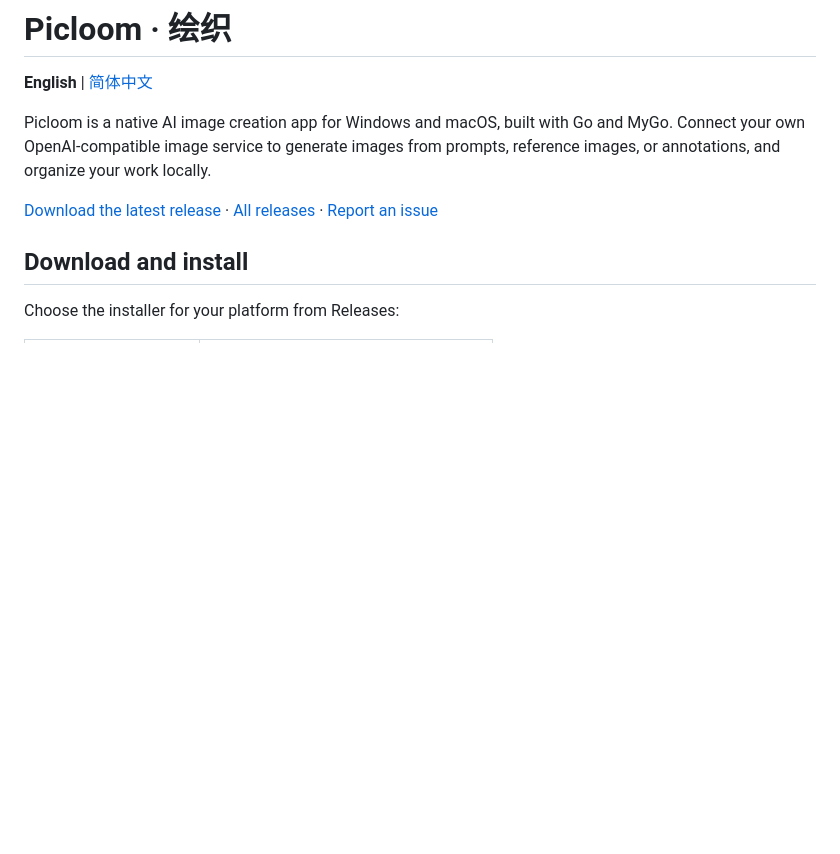
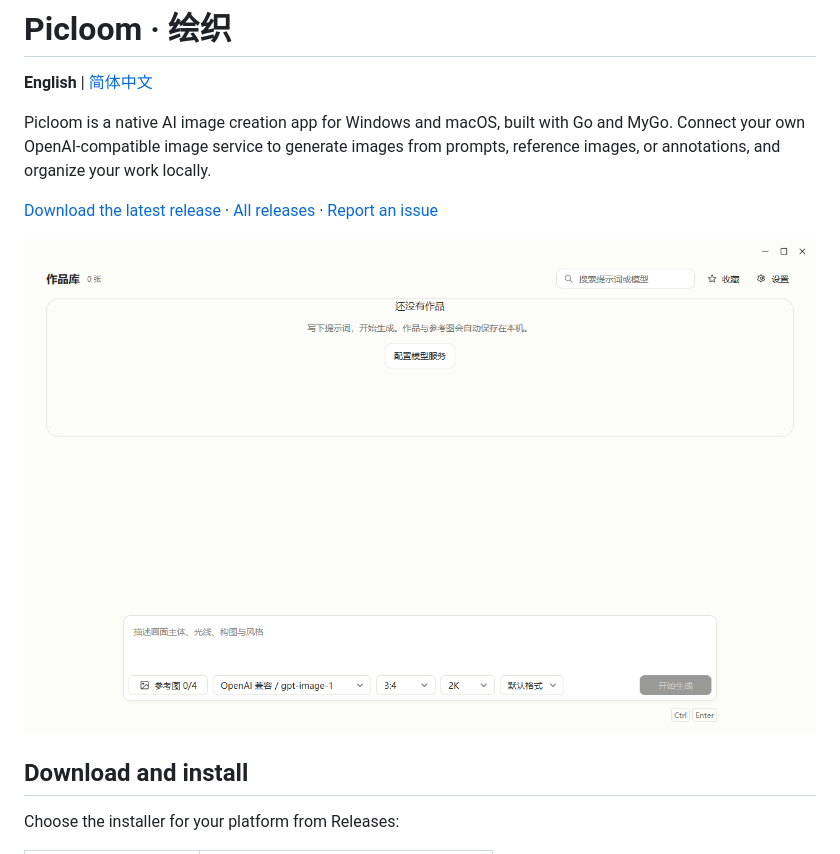
Before and after one commit to JsoonLi/Picloom, a Markdown page: README.md, the part around the change. Drawn GitHub-style; pictures changed too: assets/screenshots/home.png (added); blank space fills up the shorter version.

Commit message:
docs: add homepage screenshot to both READMEs
Assisted-by: Cindy (https://cindy.app)

```diff
--- a/README.md
+++ b/README.md
@@ -5,6 +5,8 @@
 Picloom is a native AI image creation app for Windows and macOS, built with Go and MyGo. Connect your own OpenAI-compatible image service to generate images from prompts, reference images, or annotations, and organize your work locally.
 
 [Download the latest release](https://github.com/JsoonLi/Picloom/releases/latest) · [All releases](https://github.com/JsoonLi/Picloom/releases) · [Report an issue](https://github.com/JsoonLi/Picloom/issues)
+
+![Picloom home screen with the image library and creation area (Chinese interface)](assets/screenshots/home.png)
 
 ## Download and install
 
```
Also changed, not shown: README.zh-CN.md (+2 -0 lines).
